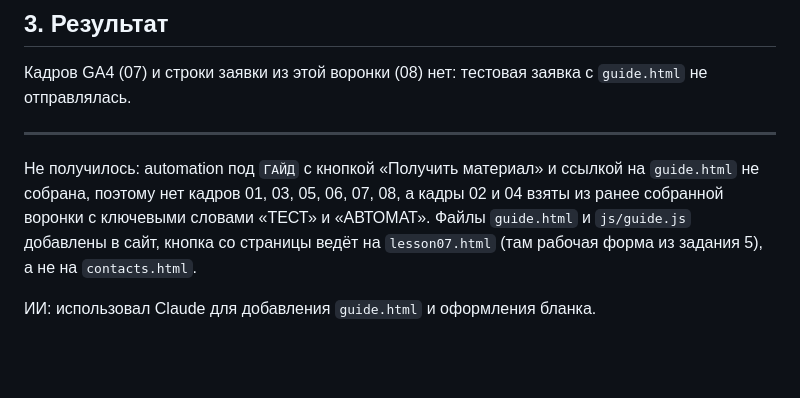
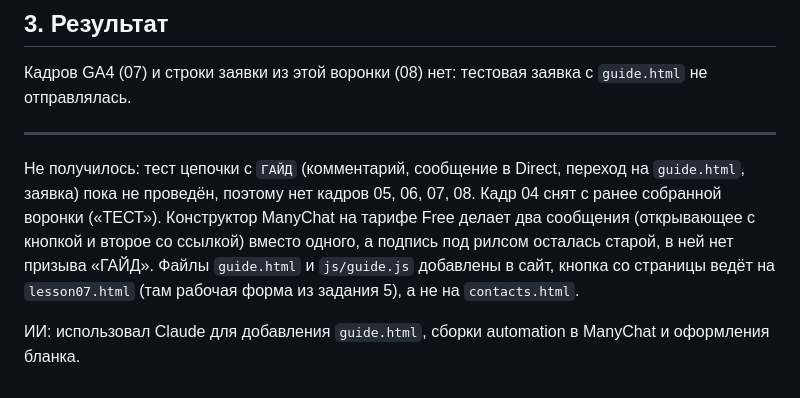
Before and after one commit to kxzyan/inftehnologi, a Markdown page: lesson_07/homework_07.md, the part around one of its changes. Rendered like a GitHub page; blank space fills up the shorter version.

```diff
--- a/lesson_07/homework_07.md
+++ b/lesson_07/homework_07.md
@@ -53,6 +54,6 @@
 
 ---
 
-Не получилось: automation под `ГАЙД` с кнопкой «Получить материал» и ссылкой на `guide.html` не собрана, поэтому нет кадров 01, 03, 05, 06, 07, 08, а кадры 02 и 04 взяты из ранее собранной воронки с ключевыми словами «ТЕСТ» и «АВТОМАТ». Файлы `guide.html` и `js/guide.js` добавлены в сайт, кнопка со страницы ведёт на `lesson07.html` (там рабочая форма из задания 5), а не на `contacts.html`.
+Не получилось: тест цепочки с `ГАЙД` (комментарий, сообщение в Direct, переход на `guide.html`, заявка) пока не проведён, поэтому нет кадров 05, 06, 07, 08. Кадр 04 снят с ранее собранной воронки («ТЕСТ»). Конструктор ManyChat на тарифе Free делает два сообщения (открывающее с кнопкой и второе со ссылкой) вместо одного, а подпись под рилсом осталась старой, в ней нет призыва «ГАЙД». Файлы `guide.html` и `js/guide.js` добавлены в сайт, кнопка со страницы ведёт на `lesson07.html` (там рабочая форма из задания 5), а не на `contacts.html`.
 
-ИИ: использовал Claude для добавления `guide.html` и оформления бланка.
+ИИ: использовал Claude для добавления `guide.html`, сборки automation в ManyChat и оформления бланка.
```
Also changed, not shown: other parts of lesson_07/homework_07.md (+8 -7 lines), lesson_07/screens/01-connected.png (added), lesson_07/screens/02-flow.png, lesson_07/screens/03-trigger.png (added).
